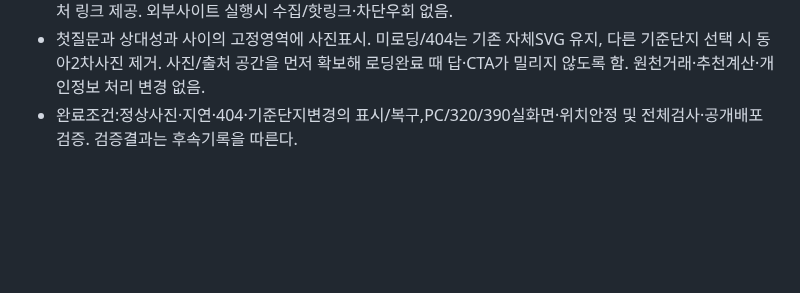
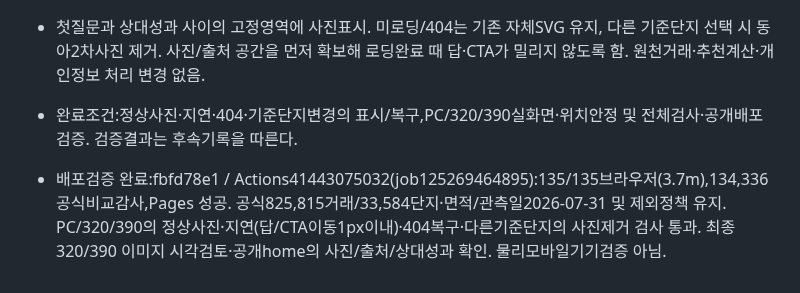
Before and after one commit to Gamez0/apartment-benchmark, a Markdown page: TASKS.md, the part around the change. Drawn GitHub-style; blank space fills up the shorter version.

```diff
--- a/TASKS.md
+++ b/TASKS.md
@@ -448,3 +448,5 @@
 - 원본 확인: https://land.naver.com/info/complexGallery.naver?rletNo=3209&newComplex=Y&imageId=63334@20170531141510907375 . 표시중인 JPEG1024×682(170,319bytes)를 정상 다운로드, site/assets/apartments/donga-2.jpg에 저장. 사진출처 링크 제공. 외부사이트 실행시 수집/핫링크·차단우회 없음.
 - 첫질문과 상대성과 사이의 고정영역에 사진표시. 미로딩/404는 기존 자체SVG 유지, 다른 기준단지 선택 시 동아2차사진 제거. 사진/출처 공간을 먼저 확보해 로딩완료 때 답·CTA가 밀리지 않도록 함. 원천거래·추천계산·개인정보 처리 변경 없음.
 - 완료조건:정상사진·지연·404·기준단지변경의 표시/복구,PC/320/390실화면·위치안정 및 전체검사·공개배포 검증. 검증결과는 후속기록을 따른다.
+
+- 배포검증 완료:fbfd78e1 / Actions41443075032(job125269464895):135/135브라우저(3.7m),134,336공식비교감사,Pages 성공. 공식825,815거래/33,584단지·면적/관측일2026-07-31 및 제외정책 유지. PC/320/390의 정상사진·지연(답/CTA이동1px이내)·404복구·다른기준단지의 사진제거 검사 통과. 최종320/390 이미지 시각검토·공개home의 사진/출처/상대성과 확인. 물리모바일기기검증 아님.
```
Also changed, not shown: SOURCES.md (+2 -0 lines).
